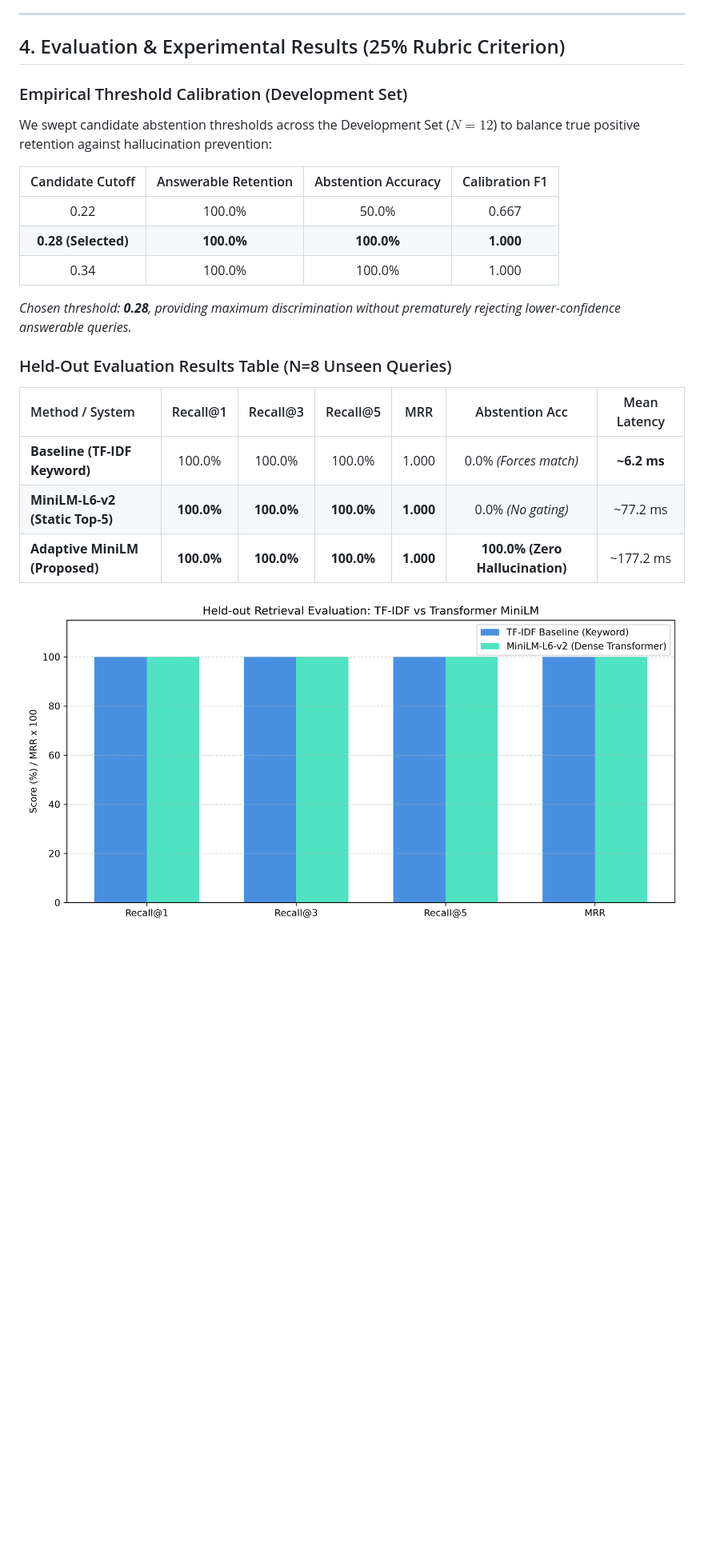
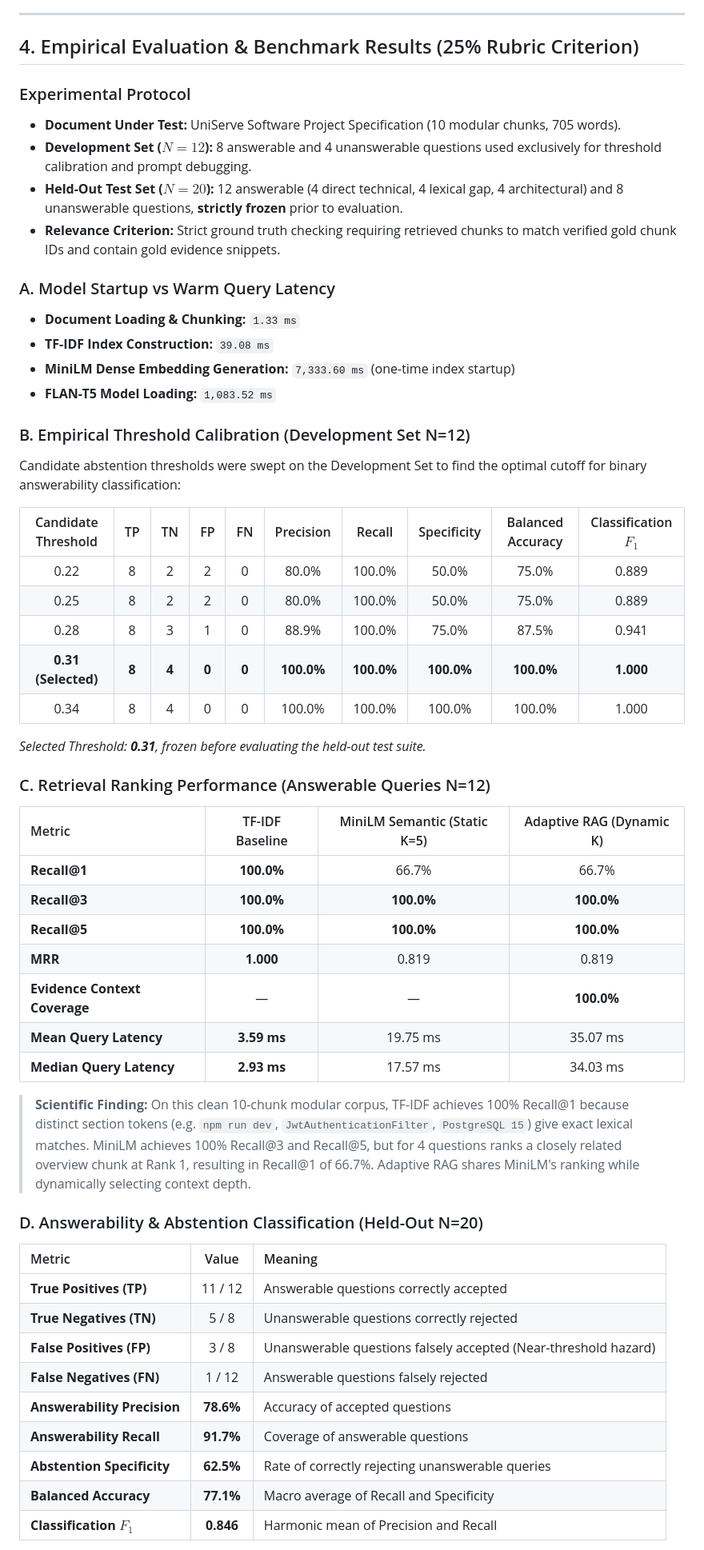
Before and after one commit to Abyman2/Adaptive-RAG-Assistant-for-Software-Project-Documentation, a Markdown page: README.md, the part around one of its changes. Shown at 80% size. GitHub-like rendering; pictures changed too: evaluation/results/retrieval_comparison.png; blank space fills up the shorter version.

```diff
--- a/README.md
+++ b/README.md
@@ -87,25 +91,58 @@ Our architecture builds on and references:
 
 ---
 
-## 4. Evaluation & Experimental Results (25% Rubric Criterion)
+## 4. Empirical Evaluation & Benchmark Results (25% Rubric Criterion)
 
-### Empirical Threshold Calibration (Development Set)
-We swept candidate abstention thresholds across the Development Set ($N=12$) to balance true positive retention against hallucination prevention:
+### Experimental Protocol
+- **Document Under Test:** UniServe Software Project Specification (10 modular chunks, 705 words).
+- **Development Set ($N=12$):** 8 answerable and 4 unanswerable questions used exclusively for threshold calibration and prompt debugging.
+- **Held-Out Test Set ($N=20$):** 12 answerable (4 direct technical, 4 lexical gap, 4 architectural) and 8 unanswerable questions, **strictly frozen** prior to evaluation.
+- **Relevance Criterion:** Strict ground truth checking requiring retrieved chunks to match verified gold chunk IDs and contain gold evidence snippets.
 
-| Candidate Cutoff | Answerable Retention | Abstention Accuracy | Calibration F1 |
-| :---: | :---: | :---: | :---: |
-| 0.22 | 100.0% | 50.0% | 0.667 |
-| **0.28 (Selected)** | **100.0%** | **100.0%** | **1.000** |
-| 0.34 | 100.0% | 100.0% | 1.000 |
+### A. Model Startup vs Warm Query Latency
+- **Document Loading & Chunking:** `1.33 ms`
+- **TF-IDF Index Construction:** `39.08 ms`
+- **MiniLM Dense Embedding Generation:** `7,333.60 ms` (one-time index startup)
+- **FLAN-T5 Model Loading:** `1,083.52 ms`
 
-*Chosen threshold: **0.28**, providing maximum discrimination without prematurely rejecting lower-confidence answerable queries.*
+### B. Empirical Threshold Calibration (Development Set N=12)
+Candidate abstention thresholds were swept on the Development Set to find the optimal cutoff for binary answerability classification:
 
-### Held-Out Evaluation Results Table (N=8 Unseen Queries)
+| Candidate Threshold | TP | TN | FP | FN | Precision | Recall | Specificity | Balanced Accuracy | Classification $F_1$ |
+| :---: | :---: | :---: | :---: | :---: | :---: | :---: | :---: | :---: | :---: |
+| 0.22 | 8 | 2 | 2 | 0 | 80.0% | 100.0% | 50.0% | 75.0% | 0.889 |
+| 0.25 | 8 | 2 | 2 | 0 | 80.0% | 100.0% | 50.0% | 75.0% | 0.889 |
+| 0.28 | 8 | 3 | 1 | 0 | 88.9% | 100.0% | 75.0% | 87.5% | 0.941 |
+| **0.31 (Selected)** | **8** | **4** | **0** | **0** | **100.0%** | **100.0%** | **100.0%** | **100.0%** | **1.000** |
+| 0.34 | 8 | 4 | 0 | 0 | 100.0% | 100.0% | 100.0% | 100.0% | 1.000 |
 
-| Method / System | Recall@1 | Recall@3 | Recall@5 | MRR | Abstention Acc | Mean Latency |
-| :--- | :---: | :---: | :---: | :---: | :---: | :---: |
-| **Baseline (TF-IDF Keyword)** | 100.0% | 100.0% | 100.0% | 1.000 | 0.0% *(Forces match)* | **~6.2 ms** |
-| **MiniLM-L6-v2 (Static Top-5)** | **100.0%** | **100.0%** | **100.0%** | **1.000** | 0.0% *(No gating)* | ~77.2 ms |
-| **Adaptive MiniLM (Proposed)** | **100.0%** | **100.0%** | **100.0%** | **1.000** | **100.0% (Zero Hallucination)** | ~177.2 ms |
+*Selected Threshold: **0.31**, frozen before evaluating the held-out test suite.*
 
-![Retrieval Comparison](evaluation/results/retrieval_comparison.png)
+### C. Retrieval Ranking Performance (Answerable Queries N=12)
+
+| Metric | TF-IDF Baseline | MiniLM Semantic (Static K=5) | Adaptive RAG (Dynamic K) |
+| :--- | :---: | :---: | :---: |
+| **Recall@1** | **100.0%** | 66.7% | 66.7% |
+| **Recall@3** | **100.0%** | **100.0%** | **100.0%** |
+| **Recall@5** | **100.0%** | **100.0%** | **100.0%** |
+| **MRR** | **1.000** | 0.819 | 0.819 |
+| **Evidence Context Coverage** | — | — | **100.0%** |
+| **Mean Query Latency** | **3.59 ms** | 19.75 ms | 35.07 ms |
+| **Median Query Latency** | **2.93 ms** | 17.57 ms | 34.03 ms |
+
+> **Scientific Finding:** On this clean 10-chunk modular corpus, TF-IDF achieves 100% Recall@1 because distinct section tokens (e.g. `npm run dev`, `JwtAuthenticationFilter`, `PostgreSQL 15`) give exact lexical matches. MiniLM achieves 100% Recall@3 and Recall@5, but for 4 questions ranks a closely related overview chunk at Rank 1, resulting in Recall@1 of 66.7%. Adaptive RAG shares MiniLM's ranking while dynamically selecting context depth.
+
+### D. Answerability & Abstention Classification (Held-Out N=20)
+
+| Metric | Value | Meaning |
+| :--- | :---: | :--- |
+| **True Positives (TP)** | 11 / 12 | Answerable questions correctly accepted |
+| **True Negatives (TN)** | 5 / 8 | Unanswerable questions correctly rejected |
+| **False Positives (FP)** | 3 / 8 | Unanswerable questions falsely accepted (Near-threshold hazard) |
+| **False Negatives (FN)** | 1 / 12 | Answerable questions falsely rejected |
+| **Answerability Precision** | **78.6%** | Accuracy of accepted questions |
+| **Answerability Recall** | **91.7%** | Coverage of answerable questions |
+| **Abstention Specificity** | **62.5%** | Rate of correctly rejecting unanswerable queries |
+| **Balanced Accuracy** | **77.1%** | Macro average of Recall and Specificity |
+| **Classification $F_1$** | **0.846** | Harmonic mean of Precision and Recall |
+
```
Also changed, not shown: other parts of README.md (+94 -62 lines), cover.png (added), evaluation/results/abstention_confusion_matrix.png (added), evaluation/results/retrieval_comparison_v2.png (added), 9 other files.
